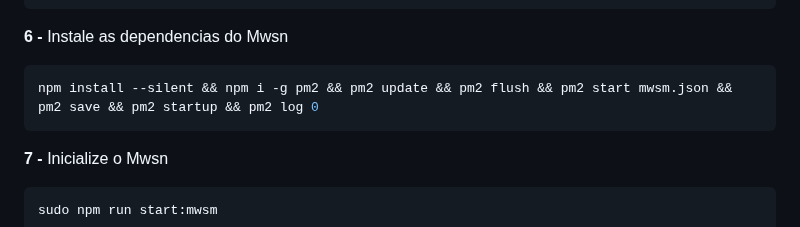
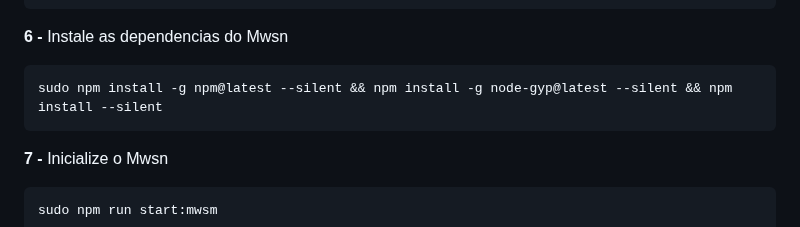
Before and after one commit to merckeu/Mwsm, a Markdown page: README.md, the part around the change. Drawn GitHub-style; folded sections open.

````diff
--- a/README.md
+++ b/README.md
@@ -132,7 +132,7 @@ sudo git clone https://github.com/MKCodec/Mwsm.git /var/api/Mwsm && cd /var/api/
 
 <b>6 - </b>Instale as dependencias do Mwsn
 ```sh
-npm install --silent && npm i -g pm2 && pm2 update && pm2 flush && pm2 start mwsm.json && pm2 save && pm2 startup && pm2 log 0
+sudo npm install -g npm@latest --silent && npm install -g node-gyp@latest --silent && npm install --silent
 ```
 
 <b>7 - </b>Inicialize o Mwsn
````
